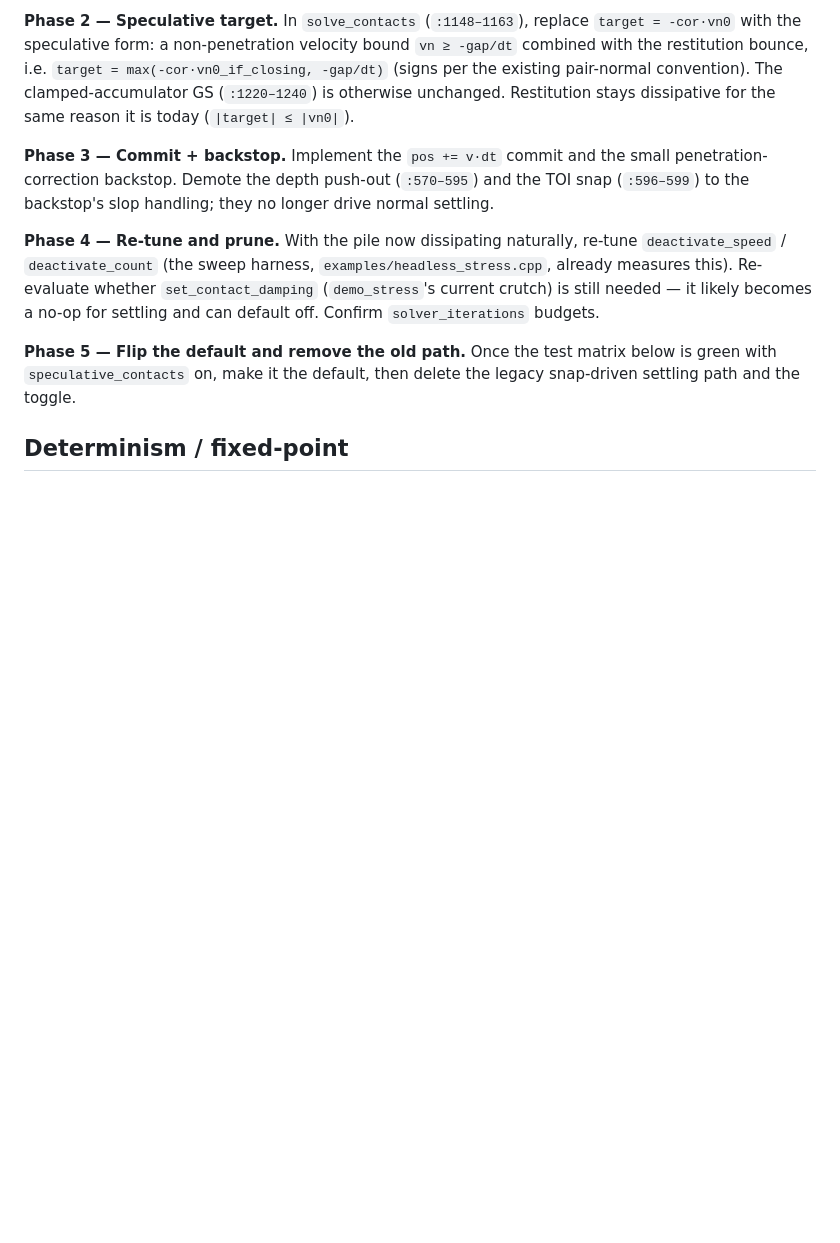
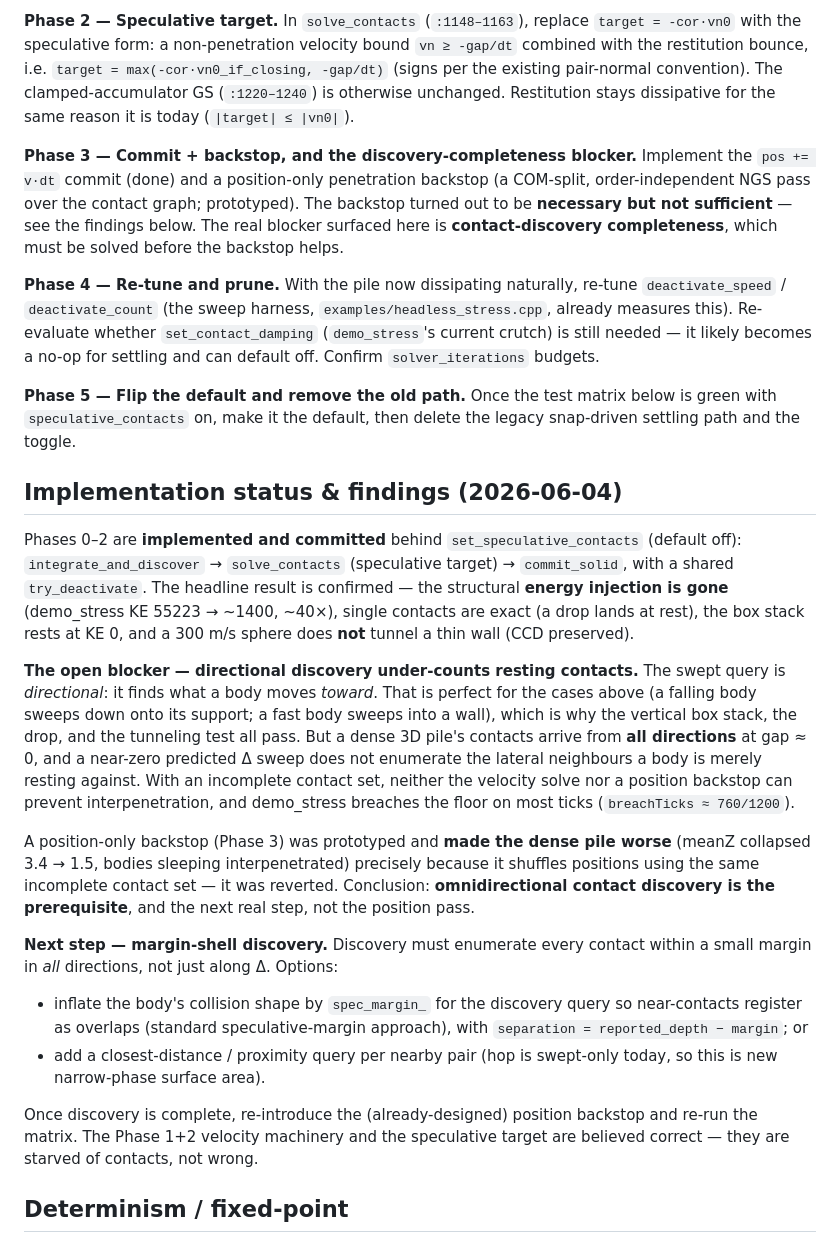
Before and after one commit to alanfischer/hop, a Markdown page: docs/pipeline_reorder_plan.md, the part around the change. GitHub-like rendering; blank space fills up the shorter version.

Commit message:
spec-contacts: record Phase 3 finding — discovery completeness is the blocker
Prototyped the position-only penetration backstop and found it necessary but not
sufficient: it made the dense pile worse (meanZ 3.4 -> 1.5, bodies sleeping
interpenetrated) because it shuffles positions using an incomplete contact set.

Root cause: the swept query is directional — it finds what a body moves toward,
which is why the vertical box stack, the drop, and tunneling all pass, but a
dense 3D pile's omnidirectional resting contacts at gap~0 are never enumerated by
a near-zero predicted-delta sweep. With contacts missing, neither the velocity
solve nor a position pass can prevent interpenetration (demo_stress breaches the
floor ~760/1200 ticks).

Revert the backstop code (back to the validated Phase 1+2 milestone, 11/11 green)
and document the real next step in the plan: omnidirectional margin-shell
discovery, then re-add the already-designed backstop.

Co-Authored-By: Claude Opus 4.8 <noreply@anthropic.com>

```diff
--- a/docs/pipeline_reorder_plan.md
+++ b/docs/pipeline_reorder_plan.md
@@ -119,10 +119,12 @@ convention). The clamped-accumulator GS (`:1220–1240`) is otherwise unchanged.
 Restitution stays dissipative for the same reason it is today (`|target| ≤
 |vn0|`).
 
-**Phase 3 — Commit + backstop.** Implement the `pos += v·dt` commit and the
-small penetration-correction backstop. Demote the depth push-out (`:570–595`)
-and the TOI snap (`:596–599`) to the backstop's slop handling; they no longer
-drive normal settling.
+**Phase 3 — Commit + backstop, and the discovery-completeness blocker.**
+Implement the `pos += v·dt` commit (done) and a position-only penetration
+backstop (a COM-split, order-independent NGS pass over the contact graph;
+prototyped). The backstop turned out to be **necessary but not sufficient** —
+see the findings below. The real blocker surfaced here is **contact-discovery
+completeness**, which must be solved before the backstop helps.
 
 **Phase 4 — Re-tune and prune.** With the pile now dissipating naturally,
 re-tune `deactivate_speed` / `deactivate_count` (the sweep harness,
@@ -134,6 +136,45 @@ likely becomes a no-op for settling and can default off. Confirm
 **Phase 5 — Flip the default and remove the old path.** Once the test matrix
 below is green with `speculative_contacts` on, make it the default, then delete
 the legacy snap-driven settling path and the toggle.
+
+## Implementation status & findings (2026-06-04)
+
+Phases 0–2 are **implemented and committed** behind `set_speculative_contacts`
+(default off): `integrate_and_discover` → `solve_contacts` (speculative target)
+→ `commit_solid`, with a shared `try_deactivate`. The headline result is
+confirmed — the structural **energy injection is gone** (demo_stress KE
+55223 → ~1400, ~40×), single contacts are exact (a drop lands at rest), the
+box stack rests at KE 0, and a 300 m/s sphere does **not** tunnel a thin wall
+(CCD preserved).
+
+**The open blocker — directional discovery under-counts resting contacts.**
+The swept query is *directional*: it finds what a body moves *toward*. That is
+perfect for the cases above (a falling body sweeps down onto its support; a fast
+body sweeps into a wall), which is why the vertical box stack, the drop, and the
+tunneling test all pass. But a dense 3D pile's contacts arrive from **all
+directions** at gap ≈ 0, and a near-zero predicted Δ sweep does not enumerate the
+lateral neighbours a body is merely resting against. With an incomplete contact
+set, neither the velocity solve nor a position backstop can prevent
+interpenetration, and demo_stress breaches the floor on most ticks
+(`breachTicks ≈ 760/1200`).
+
+A position-only backstop (Phase 3) was prototyped and **made the dense pile
+worse** (meanZ collapsed 3.4 → 1.5, bodies sleeping interpenetrated) precisely
+because it shuffles positions using the same incomplete contact set — it was
+reverted. Conclusion: **omnidirectional contact discovery is the prerequisite**,
+and the next real step, not the position pass.
+
+**Next step — margin-shell discovery.** Discovery must enumerate every contact
+within a small margin in *all* directions, not just along Δ. Options:
+- inflate the body's collision shape by `spec_margin_` for the discovery query so
+  near-contacts register as overlaps (standard speculative-margin approach), with
+  `separation = reported_depth − margin`; or
+- add a closest-distance / proximity query per nearby pair (hop is swept-only
+  today, so this is new narrow-phase surface area).
+
+Once discovery is complete, re-introduce the (already-designed) position backstop
+and re-run the matrix. The Phase 1+2 velocity machinery and the speculative
+target are believed correct — they are starved of contacts, not wrong.
 
 ## Determinism / fixed-point
 
```
